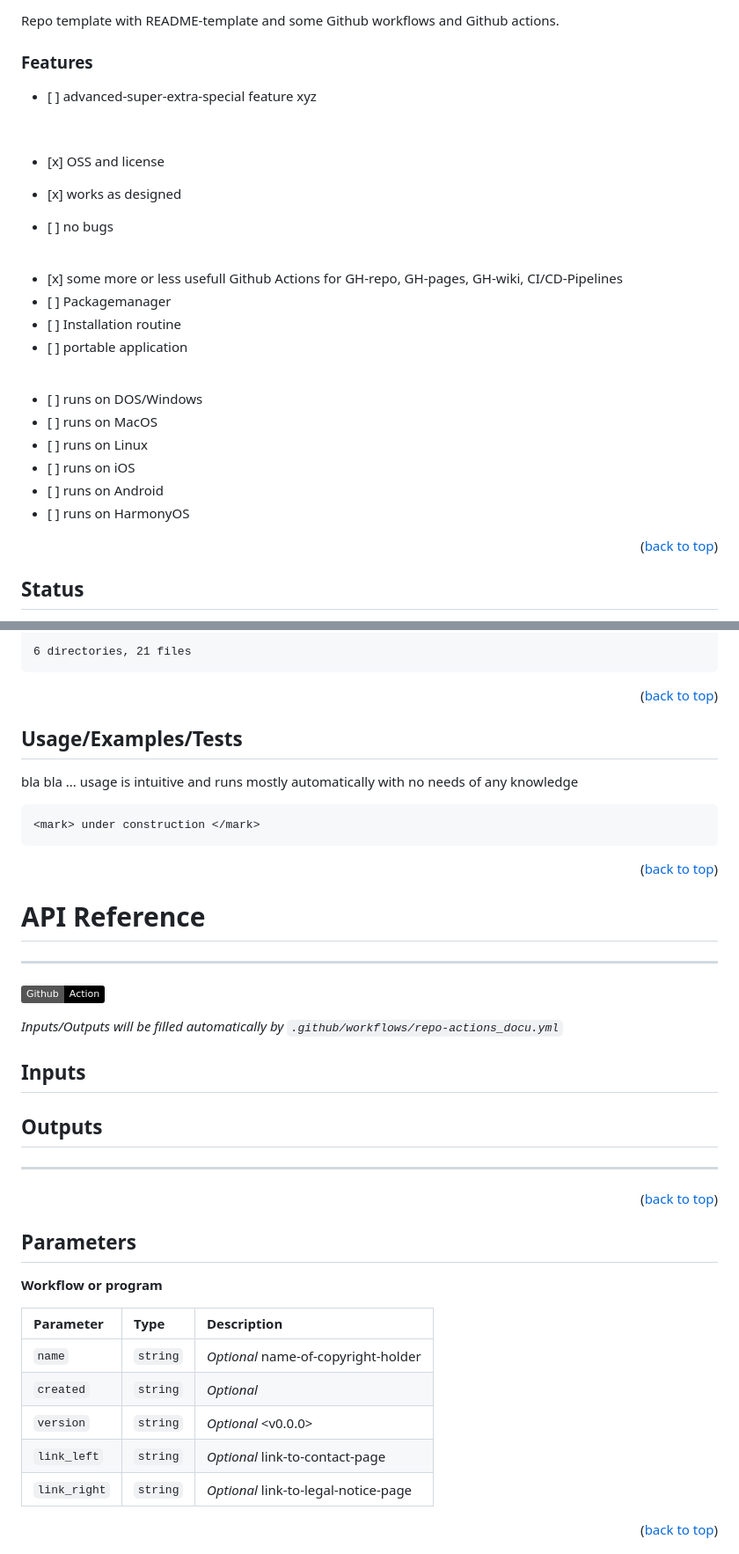
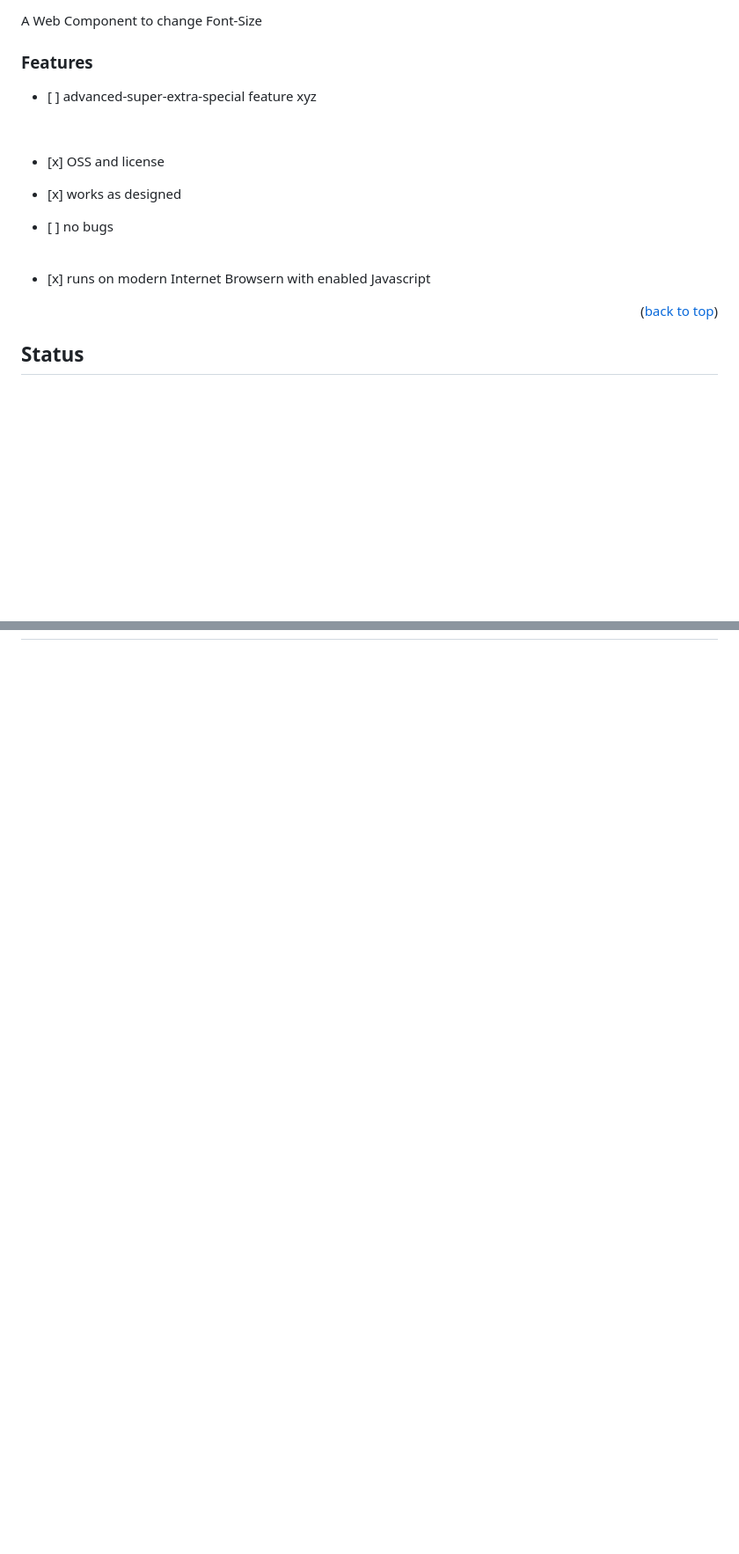
Before and after one commit to Zheng-Bote/rz-fontsize, a Markdown page: README.md, 2 parts joined by grey strips. Shown: that part at 88% size. GitHub-like rendering; badges without logos; blank space fills up the shorter version.

````diff
--- a/README.md
+++ b/README.md
@@ -68,7 +61,7 @@
 ![Lit.js](https://img.shields.io/badge/Lit.js-324FFF?logo=lit)
 ![CSS3](https://img.shields.io/badge/CSS3-663399?logo=css3)
 
-Repo template with README-template and some Github workflows and Github actions.
+A Web Component to change Font-Size
 
 ### Features
 
@@ -82,20 +75,7 @@ Repo template with README-template and some Github workflows and Github actions.
 
 <br>
 
-- \[x] some more or less usefull Github Actions for GH-repo, GH-pages, GH-wiki, CI/CD-Pipelines
-- \[ ] Packagemanager
-- \[ ] Installation routine
-- \[ ] portable application
-
-<br>
-
-- \[ ] runs on DOS/Windows
-- \[ ] runs on MacOS
-- \[ ] runs on Linux
-- \[ ] runs on iOS
-- \[ ] runs on Android
-- \[ ] runs on HarmonyOS
-
+- \[x] runs on modern Internet Browsern with enabled Javascript
 
 <p align="right">(<a href="#top">back to top</a>)</p>
 
@@ -177,47 +188,2 @@ bla bla ... with a little help from my friends
 
-6 directories, 21 files
-```
 <!-- readme-tree end -->
-
-<p align="right">(<a href="#top">back to top</a>)</p>
-
-## Usage/Examples/Tests
-
-bla bla ... usage is intuitive and runs mostly automatically with no needs of any knowledge
-
-```HTML
-<mark> under construction </mark>
-```
-
-<p align="right">(<a href="#top">back to top</a>)</p>
-
-# API Reference
-
-<hr>
-
-![GHA](https://img.shields.io/badge/Github-Action-black?logo=githubactions)
-
-_Inputs/Outputs will be filled automatically by `.github/workflows/repo-actions_docu.yml`_
-
-## Inputs
-
-## Outputs
-
-<hr>
-
-<p align="right">(<a href="#top">back to top</a>)</p>
-
-## Parameters
-
-**Workflow or program**
-
-| Parameter    | Type     | Description                          |
-| :----------- | :------- | :----------------------------------- |
-| `name`       | `string` | _Optional_ name-of-copyright-holder  |
-| `created`    | `string` | _Optional_ <YYYY>                    |
-| `version`    | `string` | _Optional_ \<v0.0.0>                 |
-| `link_left`  | `string` | _Optional_ link-to-contact-page      |
-| `link_right` | `string` | _Optional_ link-to-legal-notice-page |
-
-<p align="right">(<a href="#top">back to top</a>)</p>
-
````
Also changed, not shown: other parts of README.md (+88 -196 lines), docs/large.png (added), docs/medium.png (added), docs/small.png (added), docs/x-large.png (added), 12 other files.
